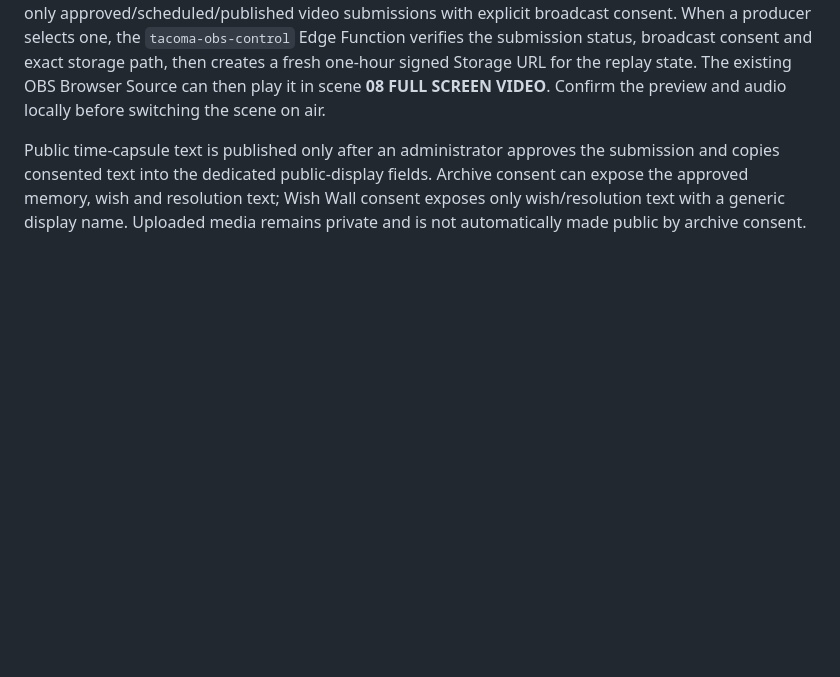
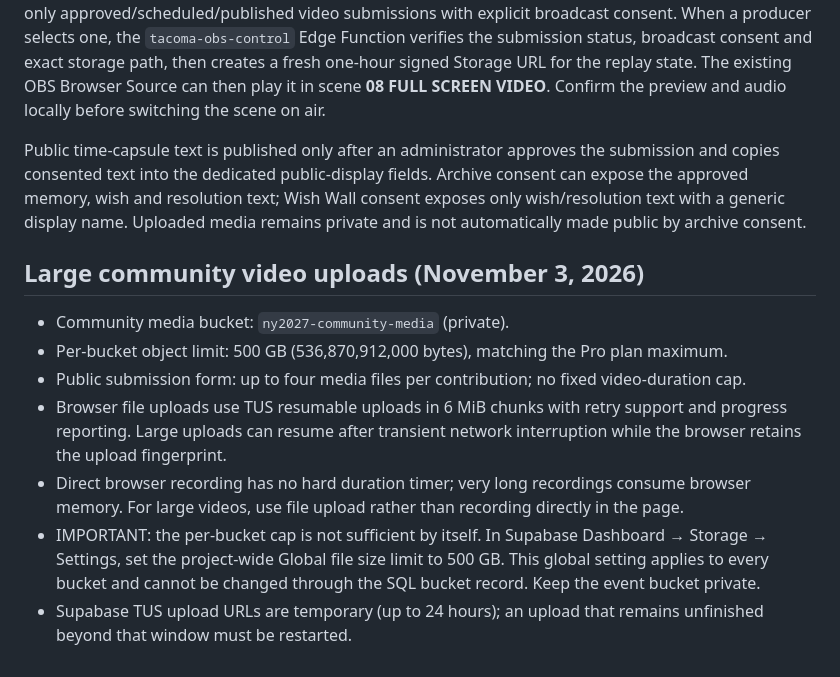
Before and after one commit to crowrulesentertainment-oss/tacoma, a Markdown page: new-years-eve-2027/OBS-PRODUCTION-SETUP.md, the part around the change. GitHub-like rendering; blank space fills up the shorter version.

Commit message:
Document resumable 500GB New Year's Eve community uploads

```diff
--- a/new-years-eve-2027/OBS-PRODUCTION-SETUP.md
+++ b/new-years-eve-2027/OBS-PRODUCTION-SETUP.md
@@ -102,3 +102,13 @@ The public event form accepts photos, audio and video, including browser-recorde
 The Event Control Room displays media metadata and provides one-hour signed preview/download links for administrators. The Broadcast Studio Replay Deck includes a **Community submissions** source. It lists only approved/scheduled/published video submissions with explicit broadcast consent. When a producer selects one, the `tacoma-obs-control` Edge Function verifies the submission status, broadcast consent and exact storage path, then creates a fresh one-hour signed Storage URL for the replay state. The existing OBS Browser Source can then play it in scene **08 FULL SCREEN VIDEO**. Confirm the preview and audio locally before switching the scene on air.
 
 Public time-capsule text is published only after an administrator approves the submission and copies consented text into the dedicated public-display fields. Archive consent can expose the approved memory, wish and resolution text; Wish Wall consent exposes only wish/resolution text with a generic display name. Uploaded media remains private and is not automatically made public by archive consent.
+
+
+## Large community video uploads (November 3, 2026)
+- Community media bucket: `ny2027-community-media` (private).
+- Per-bucket object limit: 500 GB (536,870,912,000 bytes), matching the Pro plan maximum.
+- Public submission form: up to four media files per contribution; no fixed video-duration cap.
+- Browser file uploads use TUS resumable uploads in 6 MiB chunks with retry support and progress reporting. Large uploads can resume after transient network interruption while the browser retains the upload fingerprint.
+- Direct browser recording has no hard duration timer; very long recordings consume browser memory. For large videos, use file upload rather than recording directly in the page.
+- IMPORTANT: the per-bucket cap is not sufficient by itself. In Supabase Dashboard → Storage → Settings, set the project-wide Global file size limit to 500 GB. This global setting applies to every bucket and cannot be changed through the SQL bucket record. Keep the event bucket private.
+- Supabase TUS upload URLs are temporary (up to 24 hours); an upload that remains unfinished beyond that window must be restarted.
```
